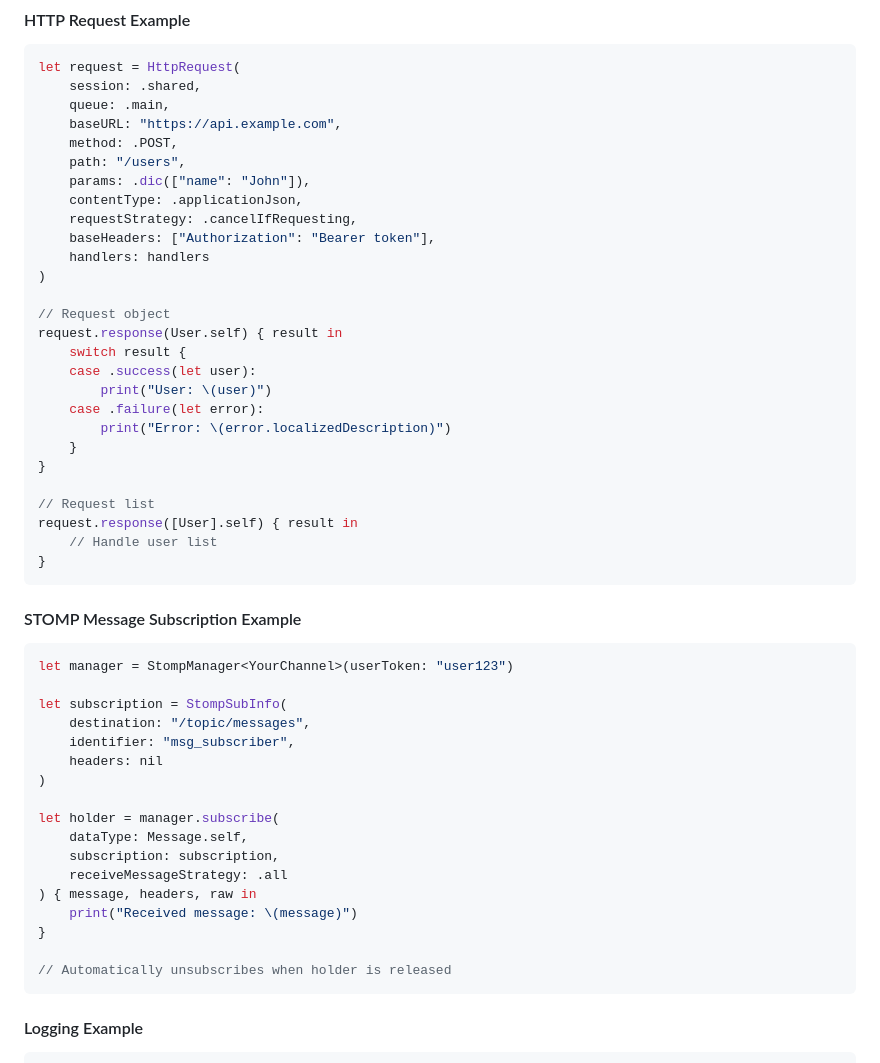
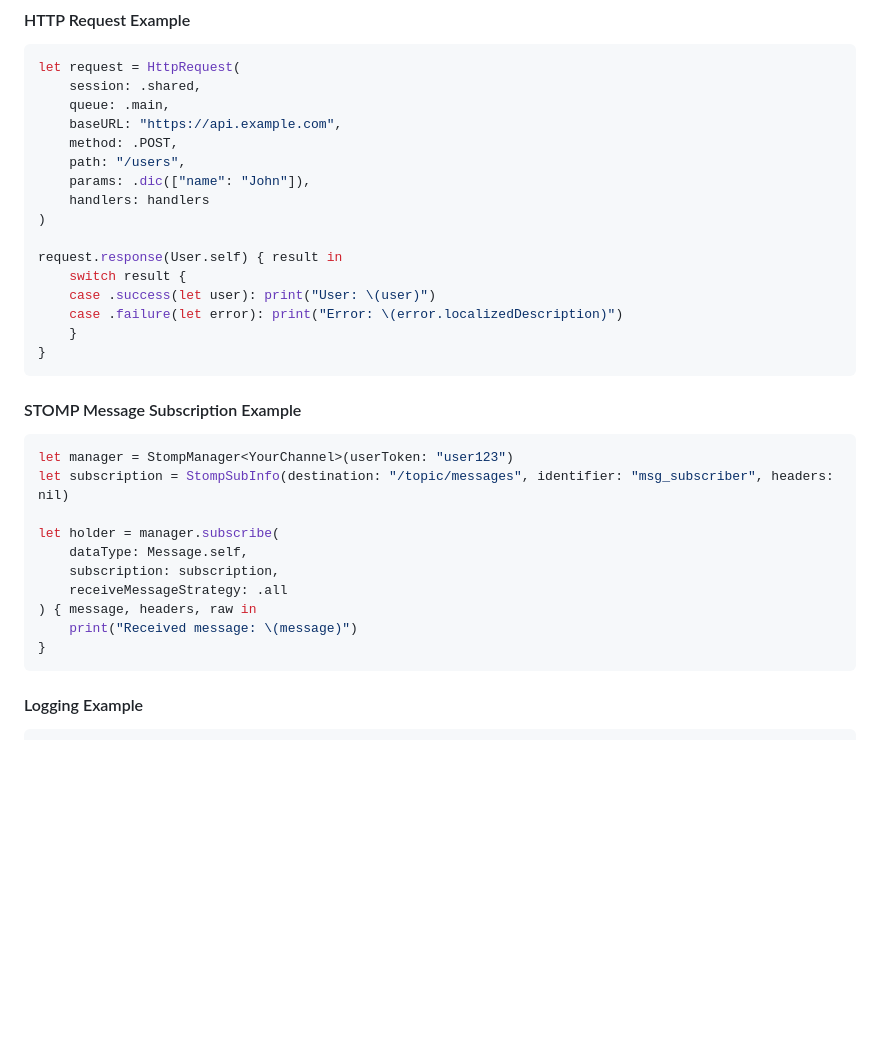
Before and after one commit to mithyer/RYKit, a Markdown page: README.md, the part around one of its changes. GitHub-like rendering; blank space fills up the shorter version.

Commit message:
docs: normalize HTTP and STOMP example style in README

````diff
--- a/README.md
+++ b/README.md
@@ -116,37 +116,21 @@ let request = HttpRequest(
     method: .POST,
     path: "/users",
     params: .dic(["name": "John"]),
-    contentType: .applicationJson,
-    requestStrategy: .cancelIfRequesting,
-    baseHeaders: ["Authorization": "Bearer token"],
     handlers: handlers
 )
 
-// Request object
 request.response(User.self) { result in
     switch result {
-    case .success(let user):
-        print("User: \(user)")
-    case .failure(let error):
-        print("Error: \(error.localizedDescription)")
+    case .success(let user): print("User: \(user)")
+    case .failure(let error): print("Error: \(error.localizedDescription)")
     }
-}
-
-// Request list
-request.response([User].self) { result in
-    // Handle user list
 }
 ```
 
 #### STOMP Message Subscription Example
 ```swift
 let manager = StompManager<YourChannel>(userToken: "user123")
-
-let subscription = StompSubInfo(
-    destination: "/topic/messages",
-    identifier: "msg_subscriber",
-    headers: nil
-)
+let subscription = StompSubInfo(destination: "/topic/messages", identifier: "msg_subscriber", headers: nil)
 
 let holder = manager.subscribe(
     dataType: Message.self,
@@ -155,8 +139,6 @@ let holder = manager.subscribe(
 ) { message, headers, raw in
     print("Received message: \(message)")
 }
-
-// Automatically unsubscribes when holder is released
 ```
 
 #### Logging Example
````
Also changed, not shown: other parts of README.md (+3 -21 lines).
